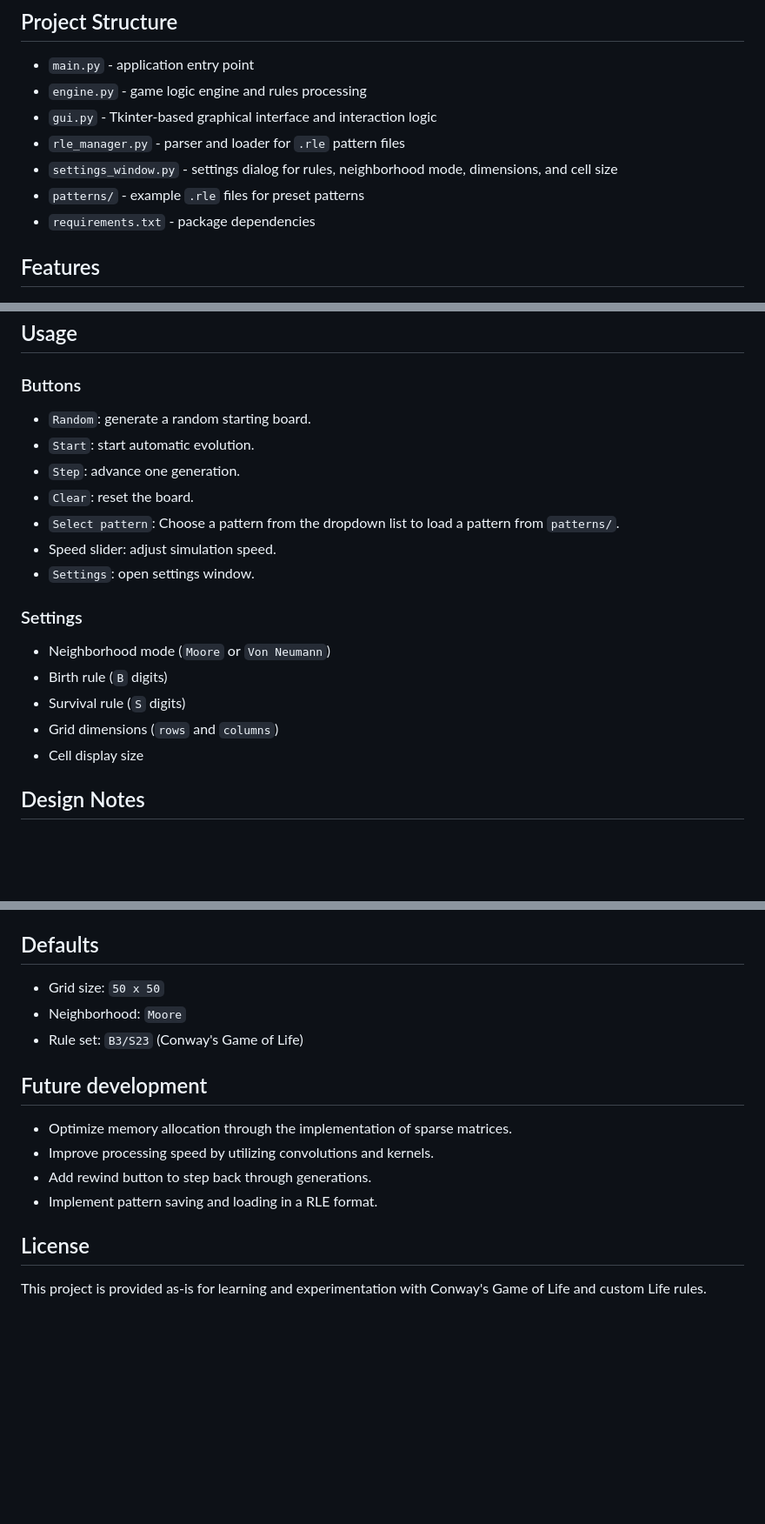
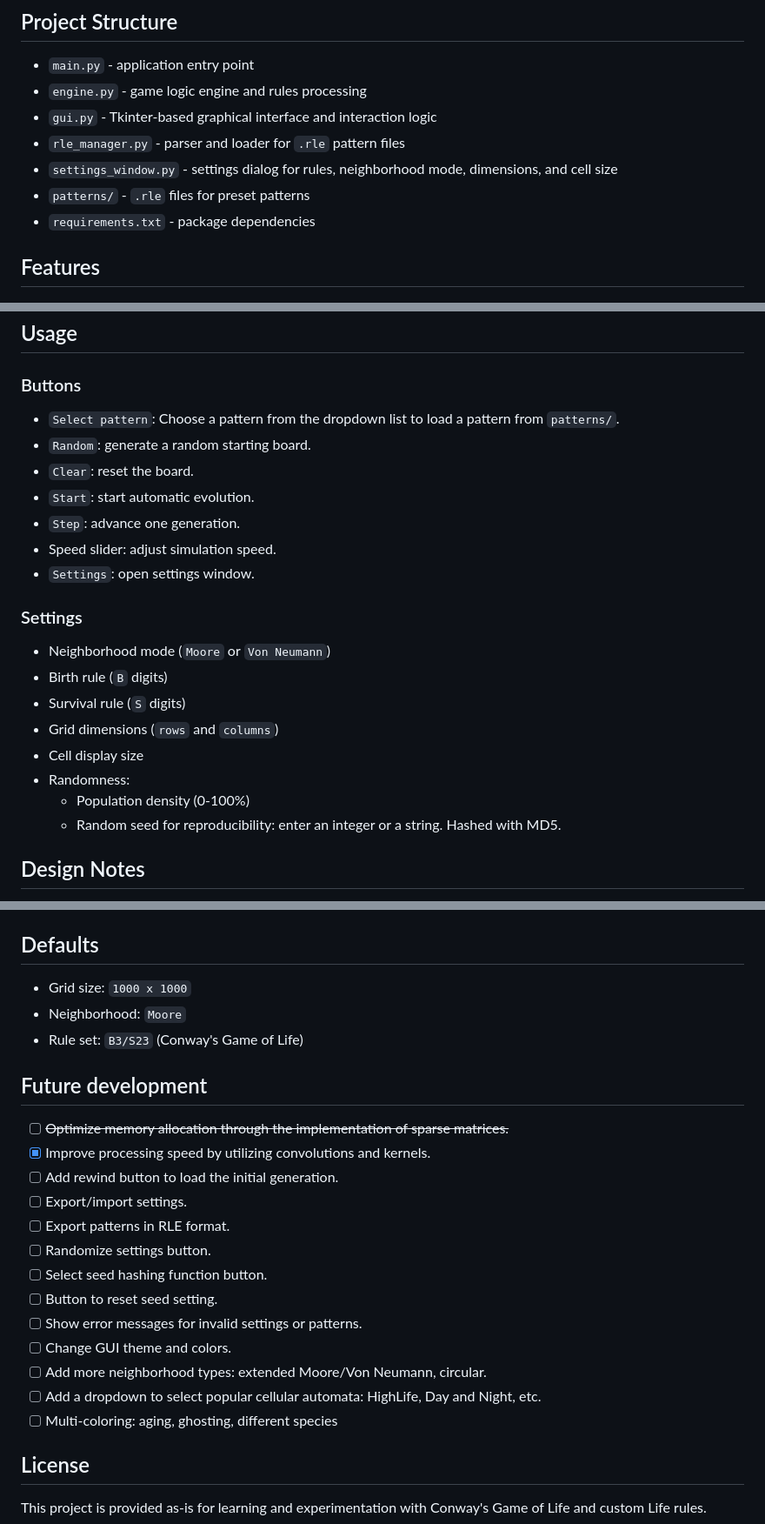
Before and after one commit to mm-hashem/game_of_life, a Markdown page: README.md, 3 parts joined by grey strips. Shown at 87% size. GitHub-like rendering; blank space fills up the shorter version.

Commit message:
docs: update documentation in README
- Update TODOs
- Update randomness settings documentation

```diff
--- a/README.md
+++ b/README.md
@@ -21,7 +21,7 @@ Key capabilities:
 - `gui.py` - Tkinter-based graphical interface and interaction logic
 - `rle_manager.py` - parser and loader for `.rle` pattern files
 - `settings_window.py` - settings dialog for rules, neighborhood mode, dimensions, and cell size
-- `patterns/` - example `.rle` files for preset patterns
+- `patterns/` - `.rle` files for preset patterns
 - `requirements.txt` - package dependencies
 
 ## Features
@@ -85,11 +85,11 @@ python3 main.py
 ## Usage
 
 ### Buttons
+- `Select pattern`: Choose a pattern from the dropdown list to load a pattern from `patterns/`.
 - `Random`: generate a random starting board.
+- `Clear`: reset the board.
 - `Start`: start automatic evolution.
 - `Step`: advance one generation.
-- `Clear`: reset the board.
-- `Select pattern`: Choose a pattern from the dropdown list to load a pattern from `patterns/`.
 - Speed slider: adjust simulation speed.
 - `Settings`: open settings window.
 
@@ -99,6 +99,9 @@ python3 main.py
 - Survival rule (`S` digits)
 - Grid dimensions (`rows` and `columns`)
 - Cell display size
+- Randomness:
+    - Population density (0-100%)
+    - Random seed for reproducibility: enter an integer or a string. Hashed with MD5.
 
 ## Design Notes
 
@@ -113,16 +116,25 @@ python3 main.py
 
 ## Defaults
 
-- Grid size: `50 x 50`
+- Grid size: `1000 x 1000`
 - Neighborhood: `Moore`
 - Rule set: `B3/S23` (Conway's Game of Life)
 
 ## Future development
 
-- Optimize memory allocation through the implementation of sparse matrices.
-- Improve processing speed by utilizing convolutions and kernels.
-- Add rewind button to step back through generations.
-- Implement pattern saving and loading in a RLE format.
+- [ ] ~~Optimize memory allocation through the implementation of sparse matrices.~~
+- [x] Improve processing speed by utilizing convolutions and kernels.
+- [ ] Add rewind button to load the initial generation.
+- [ ] Export/import settings.
+- [ ] Export patterns in RLE format.
+- [ ] Randomize settings button.
+- [ ] Select seed hashing function button.
+- [ ] Button to reset seed setting.
+- [ ] Show error messages for invalid settings or patterns.
+- [ ] Change GUI theme and colors.
+- [ ] Add more neighborhood types: extended Moore/Von Neumann, circular.
+- [ ] Add a dropdown to select popular cellular automata: HighLife, Day and Night, etc.
+- [ ] Multi-coloring: aging, ghosting, different species
 
 ## License
 
```
